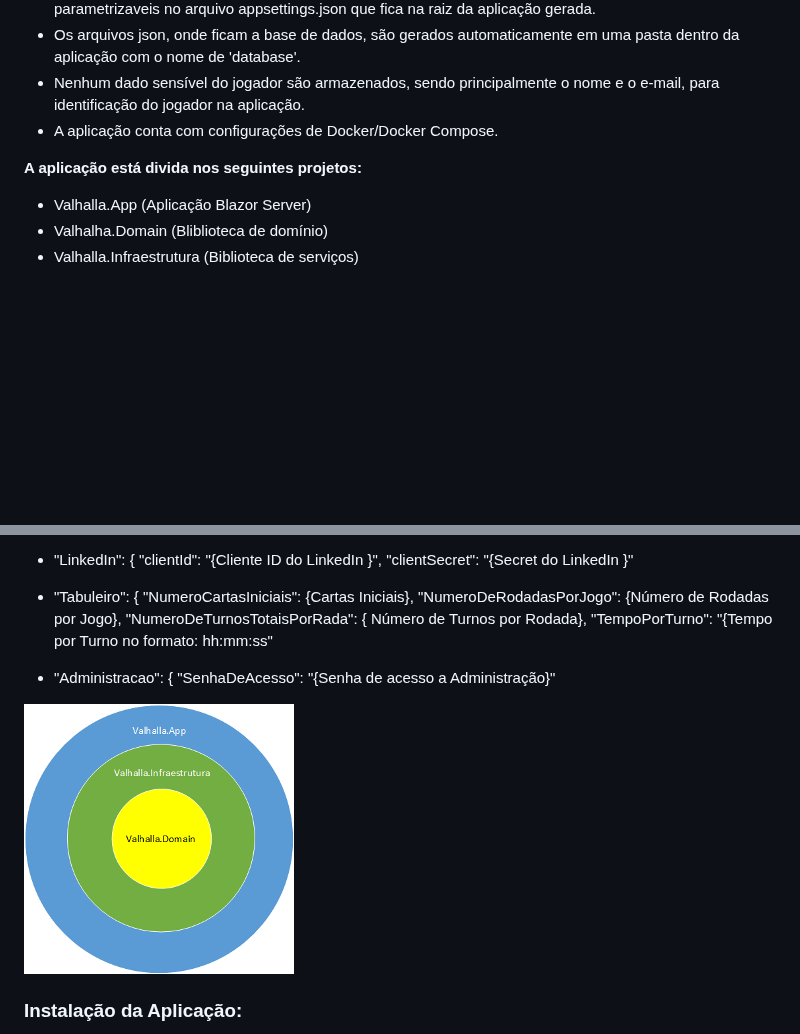
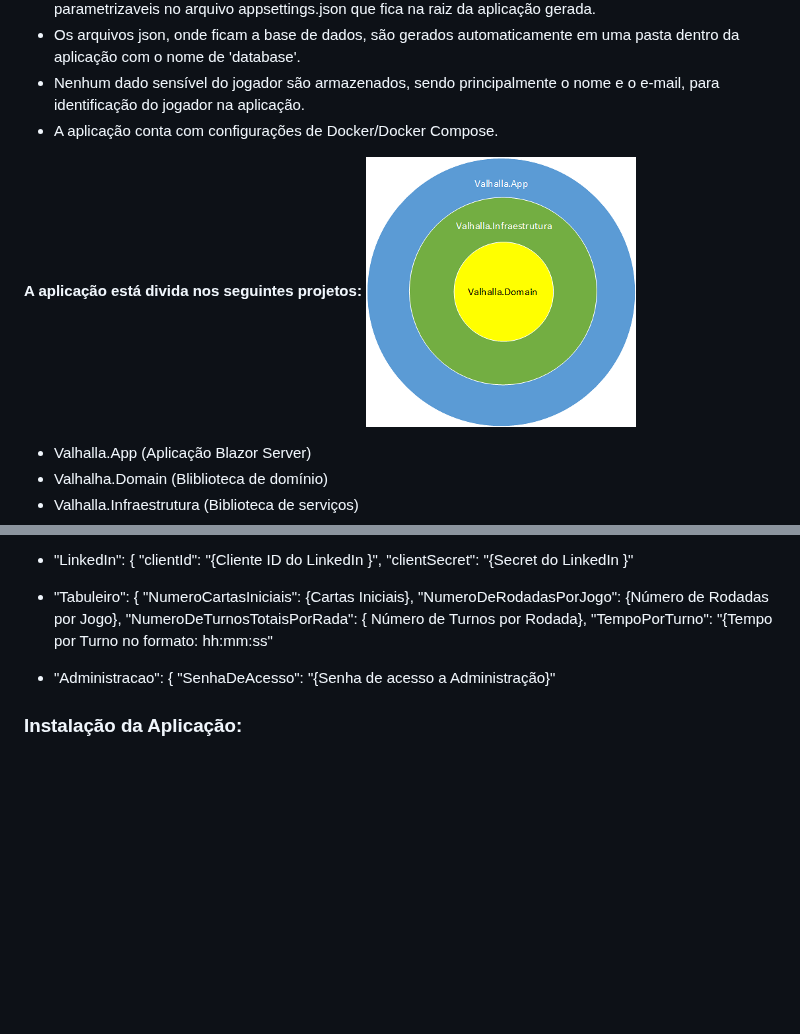
Before and after one commit to alexsandronl/Valhalla, a Markdown page: README.md, 2 parts joined by grey strips. GitHub-like rendering; blank space fills up the shorter version.

```diff
--- a/README.md
+++ b/README.md
@@ -49,6 +49,7 @@ Time:
 - A aplicação conta com configurações de Docker/Docker Compose.
 
 **A aplicação está divida nos seguintes projetos:**
+![alt text](https://github.com/alexsandronl/Valhalla/blob/main/Diagrama.png?raw=true)
 * Valhalla.App (Aplicação Blazor Server)
 * Valhalha.Domain (Bliblioteca de domínio)
 * Valhalla.Infraestrutura (Biblioteca de serviços)
@@ -82,8 +83,6 @@ Time:
 * "Administracao": {
     "SenhaDeAcesso": "{Senha de acesso a Administração}"
 
-![alt text](https://github.com/alexsandronl/Valhalla/blob/main/Diagrama.png?raw=true)
-
 ### Instalação da Aplicação:
 
 - Para instalar a aplicação, o usuário precisará baixar o jogo e compilar, gerando um docker, ou publicando os arquivos.
```
